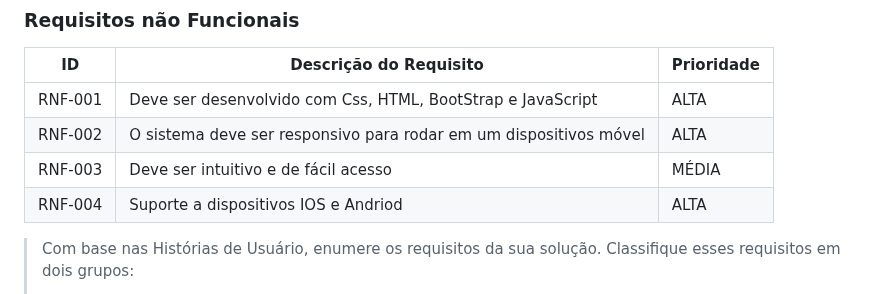
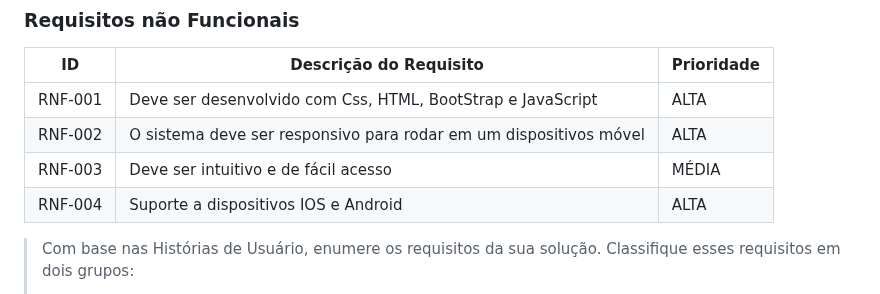
Before and after one commit to ICEI-PUC-Minas-PBE-SI/pbe-si-ads-2023-2-tiaw-t2-gestao-de-treinos, a Markdown page: docs/relatorio/Relatorio Tecnico - TEMPLATE.md, the part around the change. GitHub-like rendering.

```diff
--- a/docs/relatorio/Relatorio Tecnico - TEMPLATE.md
+++ b/docs/relatorio/Relatorio Tecnico - TEMPLATE.md
@@ -187,7 +187,7 @@ As tabelas que se seguem apresentam os requisitos funcionais e não funcionais q
 |RNF-001| Deve ser desenvolvido com Css, HTML, BootStrap e JavaScript       | ALTA |
 |RNF-002| O sistema deve ser responsivo para rodar em um dispositivos móvel | ALTA |
 |RNF-003| Deve ser intuitivo e de fácil acesso                              | MÉDIA |
-|RNF-004| Suporte a dispositivos IOS e Andriod                              | ALTA |
+|RNF-004| Suporte a dispositivos IOS e Android                              | ALTA |
 
 > Com base nas Histórias de Usuário, enumere os requisitos da sua
 > solução. Classifique esses requisitos em dois grupos:
```
